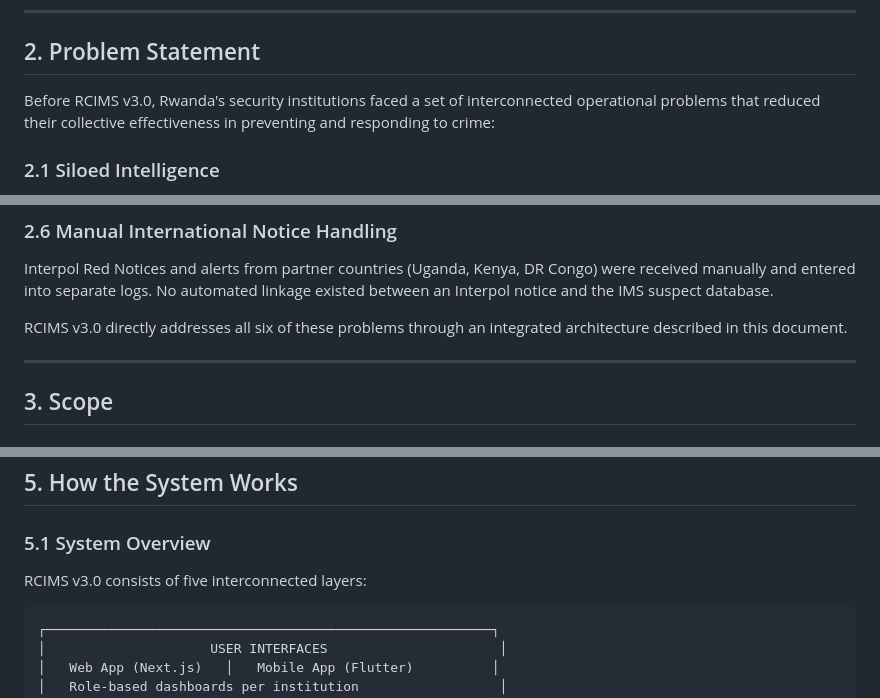
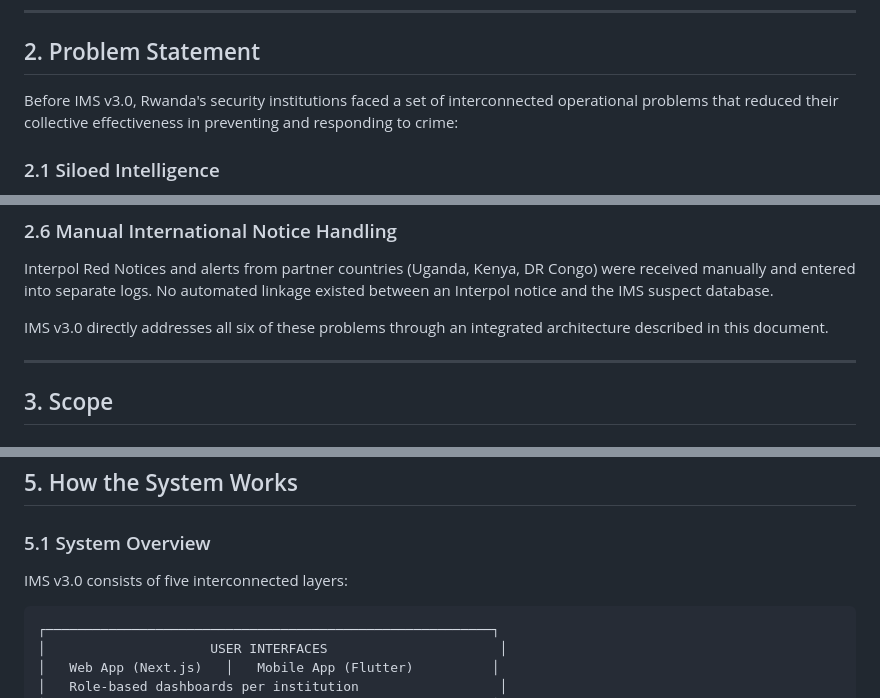
Before and after one commit to bethereforthem/IMS, a Markdown page: PROJECT_GUIDE.md, 3 parts joined by grey strips. Drawn GitHub-style.

````diff
--- a/PROJECT_GUIDE.md
+++ b/PROJECT_GUIDE.md
@@ -40,7 +40,7 @@ This guide explains what the system solves, how it is structured, who uses it an
 
 ## 2. Problem Statement
 
-Before RCIMS v3.0, Rwanda's security institutions faced a set of interconnected operational problems that reduced their collective effectiveness in preventing and responding to crime:
+Before IMS v3.0, Rwanda's security institutions faced a set of interconnected operational problems that reduced their collective effectiveness in preventing and responding to crime:
 
 ### 2.1 Siloed Intelligence
 Each institution (RNP, RIB, RDF, RCS, NISS) maintained its own records in separate, non-communicating systems. A suspect arrested by RDF at a border post might be unknown to RNP officers at an urban checkpoint. Intelligence gathered by RIB during an investigation was invisible to RDF border officers who might encounter the same suspect crossing into Rwanda from the DRC.
@@ -60,7 +60,7 @@ There was no automated mechanism to detect anomalous activity patterns — such
 ### 2.6 Manual International Notice Handling
 Interpol Red Notices and alerts from partner countries (Uganda, Kenya, DR Congo) were received manually and entered into separate logs. No automated linkage existed between an Interpol notice and the IMS suspect database.
 
-RCIMS v3.0 directly addresses all six of these problems through an integrated architecture described in this document.
+IMS v3.0 directly addresses all six of these problems through an integrated architecture described in this document.
 
 ---
 
@@ -135,7 +135,7 @@ Create a permanent, tamper-proof log of every data access, authentication event,
 
 ### 5.1 System Overview
 
-RCIMS v3.0 consists of five interconnected layers:
+IMS v3.0 consists of five interconnected layers:
 
 ```
 ┌─────────────────────────────────────────────────────────┐
````
Also changed, not shown: other parts of PROJECT_GUIDE.md (+19 -19 lines).
